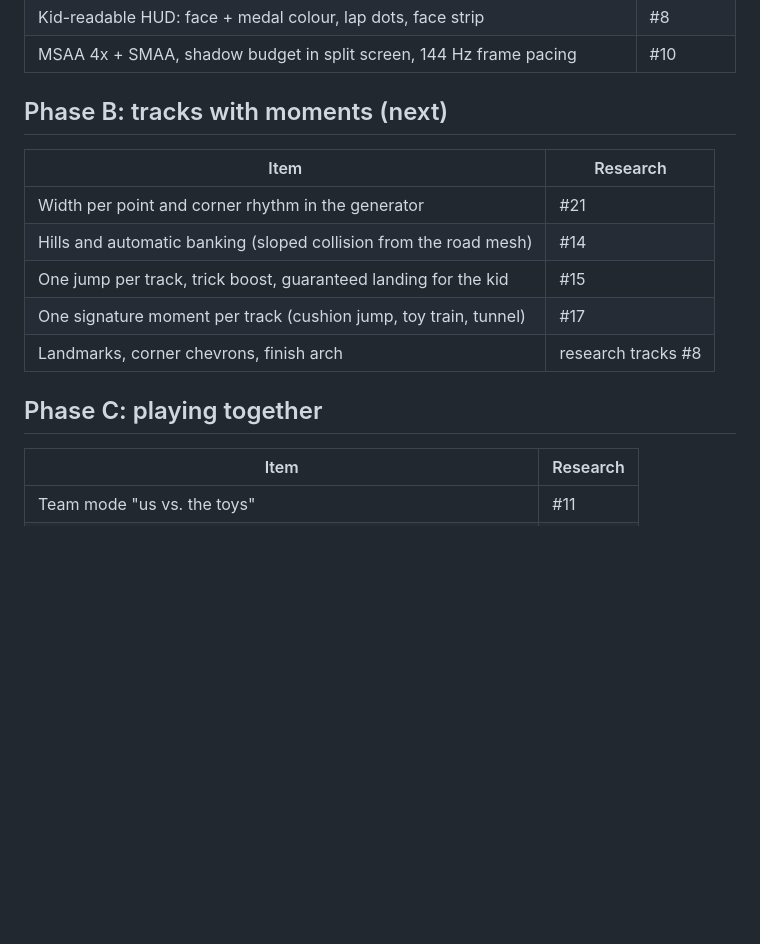
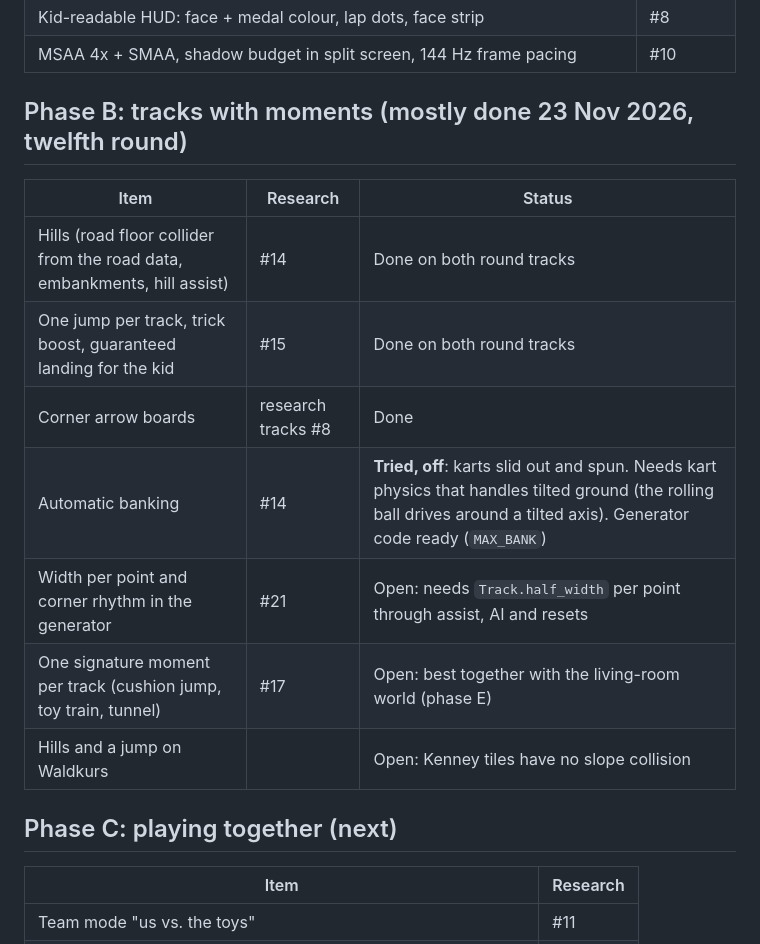
Before and after one commit to johakunath/toy-kart, a Markdown page: docs/ROADMAP.md, the part around the change. GitHub-like rendering; blank space fills up the shorter version.

```diff
--- a/docs/ROADMAP.md
+++ b/docs/ROADMAP.md
@@ -44,17 +44,19 @@ later: a helper icon that lights up when the kid assist steers (Nintendo's glowi
 | Kid-readable HUD: face + medal colour, lap dots, face strip | #8 |
 | MSAA 4x + SMAA, shadow budget in split screen, 144 Hz frame pacing | #10 |
 
-## Phase B: tracks with moments (next)
+## Phase B: tracks with moments (mostly done 23 Nov 2026, twelfth round)
 
-| Item | Research |
-| --- | --- |
-| Width per point and corner rhythm in the generator | #21 |
-| Hills and automatic banking (sloped collision from the road mesh) | #14 |
-| One jump per track, trick boost, guaranteed landing for the kid | #15 |
-| One signature moment per track (cushion jump, toy train, tunnel) | #17 |
-| Landmarks, corner chevrons, finish arch | research tracks #8 |
+| Item | Research | Status |
+| --- | --- | --- |
+| Hills (road floor collider from the road data, embankments, hill assist) | #14 | Done on both round tracks |
+| One jump per track, trick boost, guaranteed landing for the kid | #15 | Done on both round tracks |
+| Corner arrow boards | research tracks #8 | Done |
+| Automatic banking | #14 | **Tried, off**: karts slid out and spun. Needs kart physics that handles tilted ground (the rolling ball drives around a tilted axis). Generator code ready (`MAX_BANK`) |
+| Width per point and corner rhythm in the generator | #21 | Open: needs `Track.half_width` per point through assist, AI and resets |
+| One signature moment per track (cushion jump, toy train, tunnel) | #17 | Open: best together with the living-room world (phase E) |
+| Hills and a jump on Waldkurs | | Open: Kenney tiles have no slope collision |
 
-## Phase C: playing together
+## Phase C: playing together (next)
 
 | Item | Research |
 | --- | --- |
```
Also changed, not shown: docs/DECISIONS.md (+2 -0 lines), docs/HANDOVER.md (+24 -1 lines), docs/img/kurvenkurs-hill-arrows.png (added), docs/img/kurvenkurs-jump.png (added), 11 other files.
